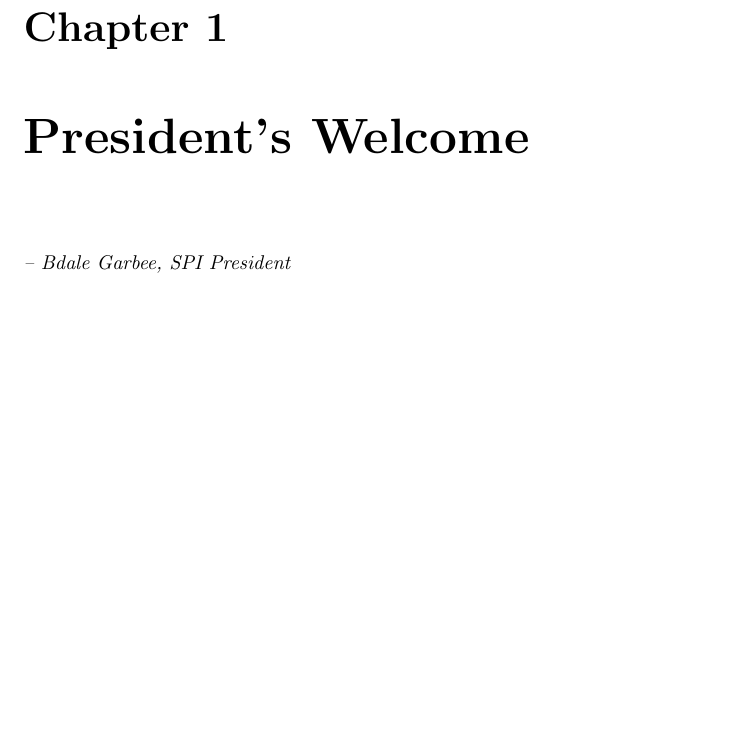
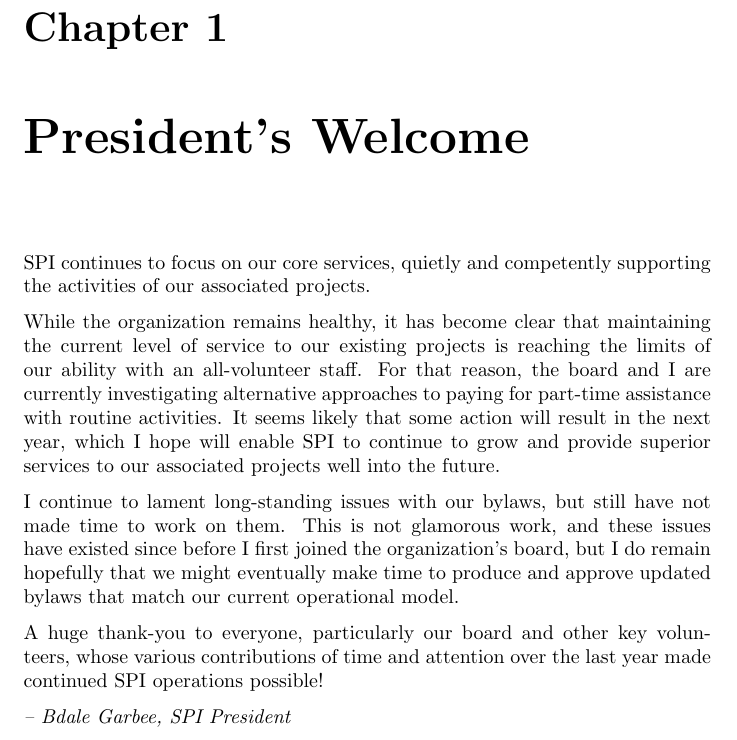
Before and after one commit to SPI/website, a LaTeX thesis (corporate/annual-reports/2015.tex): part of page 4 of 16, cut so that both start at the same text, the shorter picture padded with empty space. Compiled offline with pdfLaTeX.

Commit message:
Add President's Welcome to 2015 annual report
Thanks to Bdale Garbee.

```diff
--- a/corporate/annual-reports/2015.tex
+++ b/corporate/annual-reports/2015.tex
@@ -32,6 +32,28 @@
 
 \chapter{President's Welcome}
 \label{sec:president}
+
+SPI continues to focus on our core services, quietly and competently
+supporting the activities of our associated projects.
+
+While the organization remains healthy, it has become clear that
+maintaining the current level of service to our existing projects is
+reaching the limits of our ability with an all-volunteer staff.  For that
+reason, the board and I are currently investigating alternative approaches
+to paying for part-time assistance with routine activities.  It seems
+likely that some action will result in the next year, which I hope will
+enable SPI to continue to grow and provide superior services to our
+associated projects well into the future.
+
+I continue to lament long-standing issues with our bylaws, but still have
+not made time to work on them.  This is not glamorous work, and these
+issues have existed since before I first joined the organization's board,
+but I do remain hopefully that we might eventually make time to produce and
+approve updated bylaws that match our current operational model.
+
+A huge thank-you to everyone, particularly our board and other key
+volunteers, whose various contributions of time and attention over the last
+year made continued SPI operations possible!
 
   \emph{-- Bdale Garbee, SPI President}
 
```
